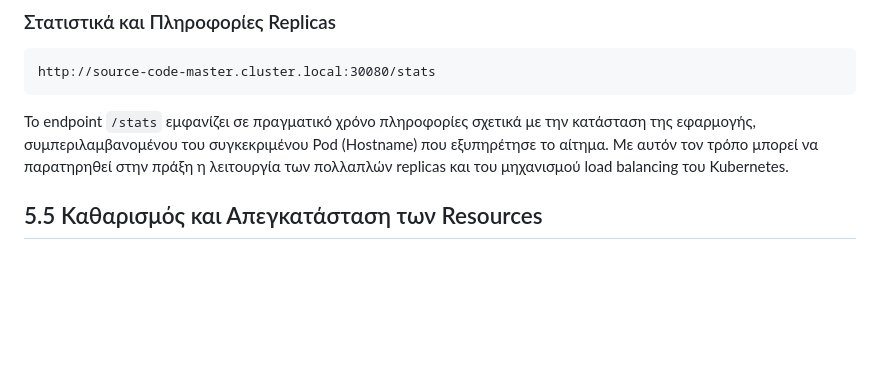
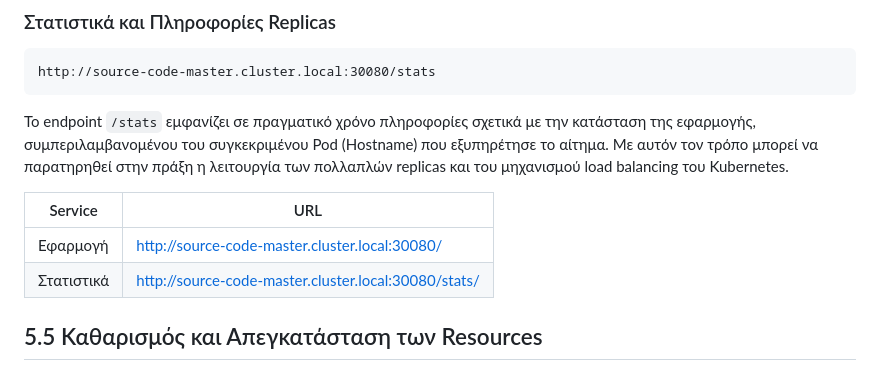
Before and after one commit to NickTroll1/Would-you-rather-questions-voting-app, a Markdown page: README.md, the part around the change. GitHub-like rendering; blank space fills up the shorter version.

```diff
--- a/README.md
+++ b/README.md
@@ -239,6 +239,11 @@ http://source-code-master.cluster.local:30080/stats
 
 Το endpoint `/stats` εμφανίζει σε πραγματικό χρόνο πληροφορίες σχετικά με την κατάσταση της εφαρμογής, συμπεριλαμβανομένου του συγκεκριμένου Pod (Hostname) που εξυπηρέτησε το αίτημα. Με αυτόν τον τρόπο μπορεί να παρατηρηθεί στην πράξη η λειτουργία των πολλαπλών replicas και του μηχανισμού load balancing του Kubernetes.
 
+| Service | URL |
+|---------|-----|
+| Εφαρμογή | [http://source-code-master.cluster.local:30080/](http://source-code-master.cluster.local:30080/) |
+| Στατιστικά | [http://source-code-master.cluster.local:30080/stats/](http://source-code-master.cluster.local:30080/stats/) |
+
 ## 5.5 Καθαρισμός και Απεγκατάσταση των Resources
 
 Μετά την ολοκλήρωση της παρουσίασης ή των δοκιμών, όλα τα resources μπορούν να διαγραφούν από το cluster με μία μόνο εντολή:
```
